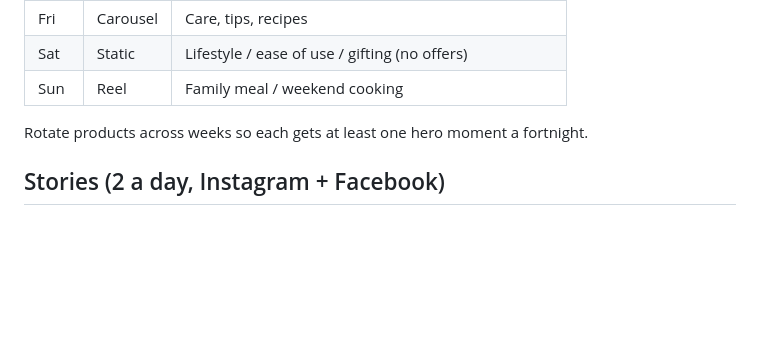
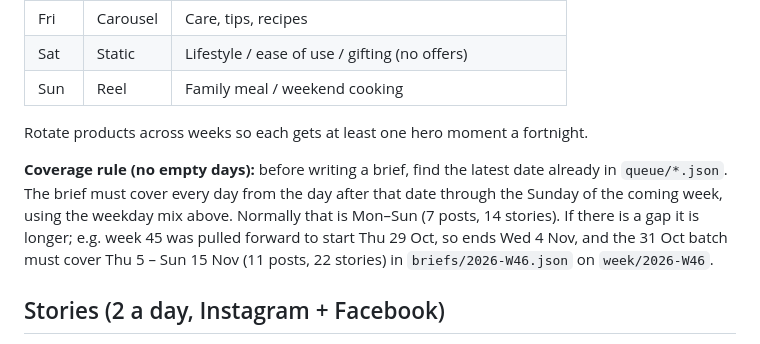
Before and after one commit to jibranzia1/tawaana-autopilot, a Markdown page: PLAYBOOK.md, the part around the change. GitHub-like rendering; blank space fills up the shorter version.

Commit message:
Playbook: coverage rule so the next batch fills 5-15 Nov
Co-Authored-By: Claude Opus 5.5 <noreply@anthropic.com>
Claude-Session: https://claude.ai/code/session_01T4LFYRAYSYKcGH2E6iF8Un

```diff
--- a/PLAYBOOK.md
+++ b/PLAYBOOK.md
@@ -35,6 +35,8 @@ Short sentences. One idea per slide. No emoji walls (max 2 per caption). No excl
 | Sun | Reel | Family meal / weekend cooking |
 
 Rotate products across weeks so each gets at least one hero moment a fortnight.
+
+**Coverage rule (no empty days):** before writing a brief, find the latest date already in `queue/*.json`. The brief must cover every day from the day after that date through the Sunday of the coming week, using the weekday mix above. Normally that is Mon–Sun (7 posts, 14 stories). If there is a gap it is longer; e.g. week 45 was pulled forward to start Thu 29 Oct, so ends Wed 4 Nov, and the 31 Oct batch must cover Thu 5 – Sun 15 Nov (11 posts, 22 stories) in `briefs/2026-W46.json` on `week/2026-W46`.
 
 ## Stories (2 a day, Instagram + Facebook)
 
```
